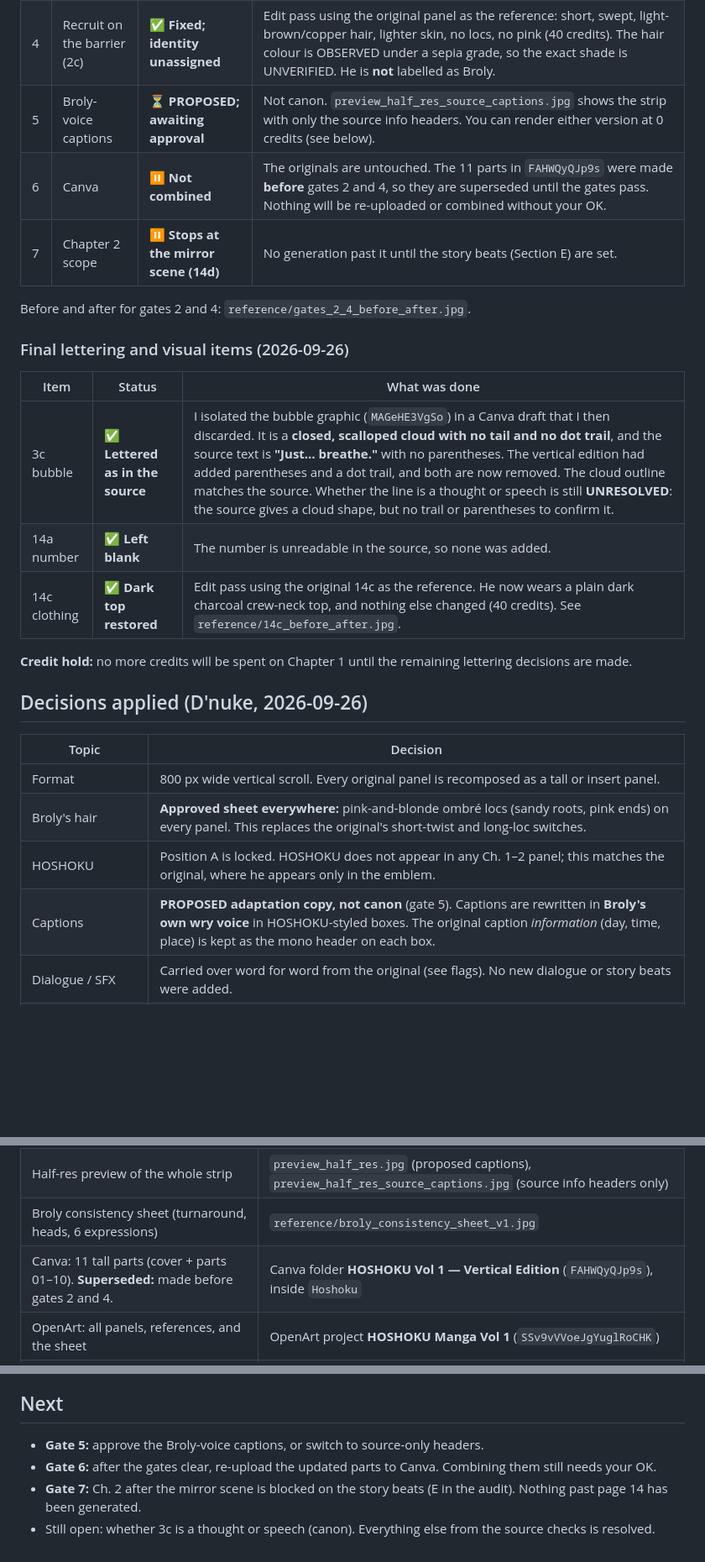
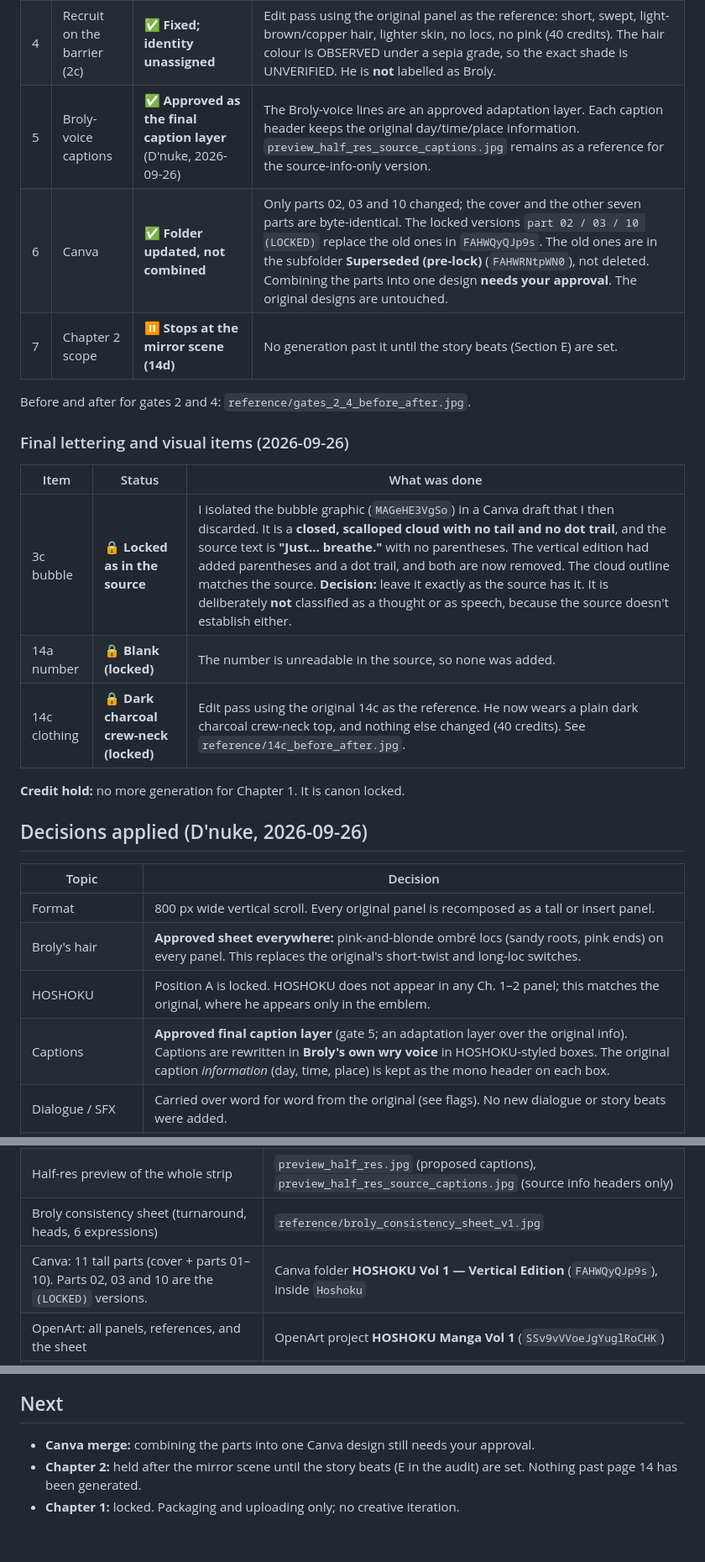
Before and after one commit to 5enpai-ai/docs, a Markdown page: drafts/hoshoku-vol1-vertical/README.md, 3 parts joined by grey strips. Shown at 84% size. Drawn GitHub-style; blank space fills up the shorter version.

```diff
--- a/drafts/hoshoku-vol1-vertical/README.md
+++ b/drafts/hoshoku-vol1-vertical/README.md
@@ -15,8 +24,8 @@ A vertical webtoon recreation of the existing manga (Canva `DAG9IhSY4Xo`, pages
 | 2 | BROLY name tape (2b) | ✅ **Removed** | Edit pass: the name tape is now a blank strip and nothing else changed (40 credits). |
 | 3 | "Can't… slow down…" (3a) | ✅ **Verified against source** | The covering caption was lifted in a discarded Canva draft. The source text layer reads **"Can't… slow down…"** in full, so nothing is invented. The lettering stays as it is. |
 | 4 | Recruit on the barrier (2c) | ✅ **Fixed; identity unassigned** | Edit pass using the original panel as the reference: short, swept, light-brown/copper hair, lighter skin, no locs, no pink (40 credits). The hair colour is OBSERVED under a sepia grade, so the exact shade is UNVERIFIED. He is **not** labelled as Broly. |
-| 5 | Broly-voice captions | ⏳ **PROPOSED; awaiting approval** | Not canon. `preview_half_res_source_captions.jpg` shows the strip with only the source info headers. You can render either version at 0 credits (see below). |
-| 6 | Canva | ⏸ **Not combined** | The originals are untouched. The 11 parts in `FAHWQyQJp9s` were made **before** gates 2 and 4, so they are superseded until the gates pass. Nothing will be re-uploaded or combined without your OK. |
+| 5 | Broly-voice captions | ✅ **Approved as the final caption layer** (D'nuke, 2026-09-26) | The Broly-voice lines are an approved adaptation layer. Each caption header keeps the original day/time/place information. `preview_half_res_source_captions.jpg` remains as a reference for the source-info-only version. |
+| 6 | Canva | ✅ **Folder updated, not combined** | Only parts 02, 03 and 10 changed; the cover and the other seven parts are byte-identical. The locked versions `part 02 / 03 / 10 (LOCKED)` replace the old ones in `FAHWQyQJp9s`. The old ones are in the subfolder **Superseded (pre-lock)** (`FAHWRNtpWN0`), not deleted. Combining the parts into one design **needs your approval**. The original designs are untouched. |
 | 7 | Chapter 2 scope | ⏸ **Stops at the mirror scene (14d)** | No generation past it until the story beats (Section E) are set. |
 
 Before and after for gates 2 and 4: `reference/gates_2_4_before_after.jpg`.
@@ -25,11 +34,11 @@ Before and after for gates 2 and 4: `reference/gates_2_4_before_after.jpg`.
 
 | Item | Status | What was done |
 |---|---|---|
-| 3c bubble | ✅ **Lettered as in the source** | I isolated the bubble graphic (`MAGeHE3VgSo`) in a Canva draft that I then discarded. It is a **closed, scalloped cloud with no tail and no dot trail**, and the source text is **"Just… breathe."** with no parentheses. The vertical edition had added parentheses and a dot trail, and both are now removed. The cloud outline matches the source. Whether the line is a thought or speech is still **UNRESOLVED**: the source gives a cloud shape, but no trail or parentheses to confirm it. |
-| 14a number | ✅ **Left blank** | The number is unreadable in the source, so none was added. |
-| 14c clothing | ✅ **Dark top restored** | Edit pass using the original 14c as the reference. He now wears a plain dark charcoal crew-neck top, and nothing else changed (40 credits). See `reference/14c_before_after.jpg`. |
+| 3c bubble | 🔒 **Locked as in the source** | I isolated the bubble graphic (`MAGeHE3VgSo`) in a Canva draft that I then discarded. It is a **closed, scalloped cloud with no tail and no dot trail**, and the source text is **"Just… breathe."** with no parentheses. The vertical edition had added parentheses and a dot trail, and both are now removed. The cloud outline matches the source. **Decision:** leave it exactly as the source has it. It is deliberately **not** classified as a thought or as speech, because the source doesn't establish either. |
+| 14a number | 🔒 **Blank (locked)** | The number is unreadable in the source, so none was added. |
+| 14c clothing | 🔒 **Dark charcoal crew-neck (locked)** | Edit pass using the original 14c as the reference. He now wears a plain dark charcoal crew-neck top, and nothing else changed (40 credits). See `reference/14c_before_after.jpg`. |
 
-**Credit hold:** no more credits will be spent on Chapter 1 until the remaining lettering decisions are made.
+**Credit hold:** no more generation for Chapter 1. It is canon locked.
 
 
 ## Decisions applied (D'nuke, 2026-09-26)
@@ -39,7 +48,7 @@ Before and after for gates 2 and 4: `reference/gates_2_4_before_after.jpg`.
 | Format | 800 px wide vertical scroll. Every original panel is recomposed as a tall or insert panel. |
 | Broly's hair | **Approved sheet everywhere:** pink-and-blonde ombré locs (sandy roots, pink ends) on every panel. This replaces the original's short-twist and long-loc switches. |
 | HOSHOKU | Position A is locked. HOSHOKU does not appear in any Ch. 1–2 panel; this matches the original, where he appears only in the emblem. |
-| Captions | **PROPOSED adaptation copy, not canon** (gate 5). Captions are rewritten in **Broly's own wry voice** in HOSHOKU-styled boxes. The original caption *information* (day, time, place) is kept as the mono header on each box. |
+| Captions | **Approved final caption layer** (gate 5; an adaptation layer over the original info). Captions are rewritten in **Broly's own wry voice** in HOSHOKU-styled boxes. The original caption *information* (day, time, place) is kept as the mono header on each box. |
 | Dialogue / SFX | Carried over word for word from the original (see flags). No new dialogue or story beats were added. |
 | Tall pages 16–19 of the original | Not used as a source. They changed settings (ENLIST neon, indoor pool, drill instructor). The recreation follows the published spreads. |
 
@@ -50,7 +59,7 @@ Before and after for gates 2 and 4: `reference/gates_2_4_before_after.jpg`.
 | **Webtoon upload slices:** 55 JPGs at 800×1280, in reading order | `webtoon_upload/hoshoku_v1_ch1-2_001.jpg` … `_055.jpg` |
 | Half-res preview of the whole strip | `preview_half_res.jpg` (proposed captions), `preview_half_res_source_captions.jpg` (source info headers only) |
 | Broly consistency sheet (turnaround, heads, 6 expressions) | `reference/broly_consistency_sheet_v1.jpg` |
-| Canva: 11 tall parts (cover + parts 01–10). **Superseded:** made before gates 2 and 4. | Canva folder **HOSHOKU Vol 1 — Vertical Edition** (`FAHWQyQJp9s`), inside `Hoshoku` |
+| Canva: 11 tall parts (cover + parts 01–10). Parts 02, 03 and 10 are the `(LOCKED)` versions. | Canva folder **HOSHOKU Vol 1 — Vertical Edition** (`FAHWQyQJp9s`), inside `Hoshoku` |
 | OpenArt: all panels, references, and the sheet | OpenArt project **HOSHOKU Manga Vol 1** (`SSv9vVVoeJgYuglRoCHK`) |
 | Full-resolution panel URLs, keyed by original panel ID | `pipeline/panel_sources.json` |
 | Lettering and assembly pipeline (re-runnable) | `pipeline/` (see below) |
@@ -151,7 +160,6 @@ Set `HOSHOKU_SOURCE_CAPTIONS=1` to render without the PROPOSED Broly-voice capti
 
 ## Next
 
-- **Gate 5:** approve the Broly-voice captions, or switch to source-only headers.
-- **Gate 6:** after the gates clear, re-upload the updated parts to Canva. Combining them still needs your OK.
-- **Gate 7:** Ch. 2 after the mirror scene is blocked on the story beats (E in the audit). Nothing past page 14 has been generated.
-- Still open: whether 3c is a thought or speech (canon). Everything else from the source checks is resolved.
+- **Canva merge:** combining the parts into one Canva design still needs your approval.
+- **Chapter 2:** held after the mirror scene until the story beats (E in the audit) are set. Nothing past page 14 has been generated.
+- **Chapter 1:** locked. Packaging and uploading only; no creative iteration.
```
Also changed, not shown: other parts of drafts/hoshoku-vol1-vertical/README.md (+13 -4 lines), drafts/hoshoku-ch1-ch2-continuity-script.md (+1 -1 lines), drafts/hoshoku-volume-1-audit.md (+7 -6 lines).
